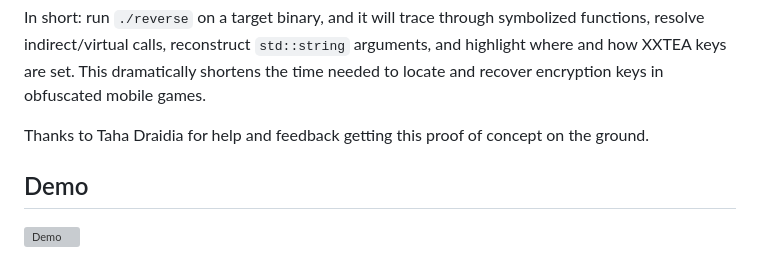
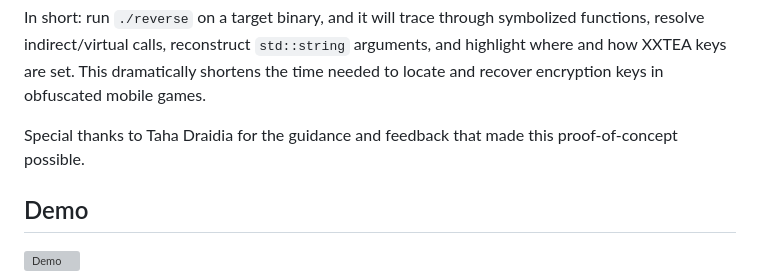
Before and after one commit to Dhruvchaudhary255/reverse, a Markdown page: README.md, the part around the change. GitHub-like rendering; grey boxes are pictures that could not be loaded.

Commit message:
docs: update acknowledgment wording

```diff
--- a/README.md
+++ b/README.md
@@ -12,7 +12,7 @@ It works by:
 
 In short: run `./reverse` on a target binary, and it will trace through symbolized functions, resolve indirect/virtual calls, reconstruct `std::string` arguments, and highlight where and how XXTEA keys are set. This dramatically shortens the time needed to locate and recover encryption keys in obfuscated mobile games.
 
-Thanks to Taha Draidia for help and feedback getting this proof of concept on the ground.
+Special thanks to Taha Draidia for the guidance and feedback that made this proof-of-concept possible.
 
 ## Demo
 
```
